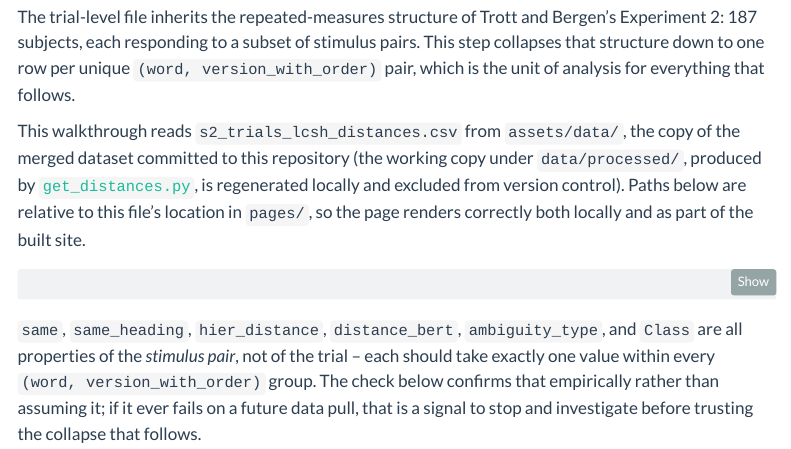
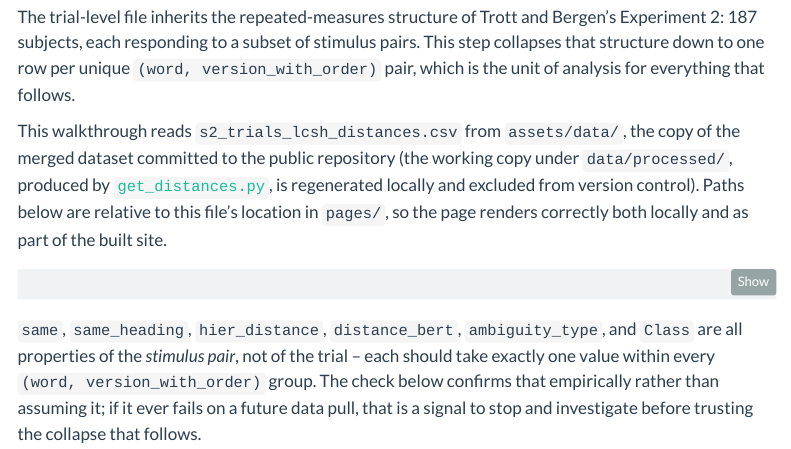
Before and after one commit to nicholasmeister/cognitive-warrant, a Quarto document (pages/cognitive-warrant-pipeline.qmd): the page in a window 1100 px wide, from 980 px down. Rendered offline with R 4.5, knitr and Pandoc in place of Quarto, with nearby package versions; some code elsewhere in the file could not run offline; menus at the side of the page are left out.

Commit message:
Fix source-code links to point at this public repo, not the private working repo
Co-Authored-By: Claude Sonnet 5 <noreply@anthropic.com>

````diff
--- a/pages/cognitive-warrant-pipeline.qmd
+++ b/pages/cognitive-warrant-pipeline.qmd
@@ -37,7 +37,7 @@ set.seed(1226)
 
 The trial-level file inherits the repeated-measures structure of Trott and Bergen's Experiment 2: 187 subjects, each responding to a subset of stimulus pairs. This step collapses that structure down to one row per unique `(word, version_with_order)` pair, which is the unit of analysis for everything that follows.
 
-This walkthrough reads `s2_trials_lcsh_distances.csv` from `assets/data/`, the copy of the merged dataset committed to this repository (the working copy under `data/processed/`, produced by [`get_distances.py`](https://github.com/nicholasmeister/lcsh_polysemy_capstone/blob/main/src/analysis/get_distances.py), is regenerated locally and excluded from version control). Paths below are relative to this file's location in `pages/`, so the page renders correctly both locally and as part of the built site.
+This walkthrough reads `s2_trials_lcsh_distances.csv` from `assets/data/`, the copy of the merged dataset committed to the public repository (the working copy under `data/processed/`, produced by [`get_distances.py`](https://github.com/nicholasmeister/cognitive-warrant/blob/main/src/analysis/get_distances.py), is regenerated locally and excluded from version control). Paths below are relative to this file's location in `pages/`, so the page renders correctly both locally and as part of the built site.
 
 ```{r load-data}
 #| message: false
````
Also changed, not shown: docs/search.json, pages/cognitive-warrant-pipeline.qmd (2 more changed lines), 1 other file.
